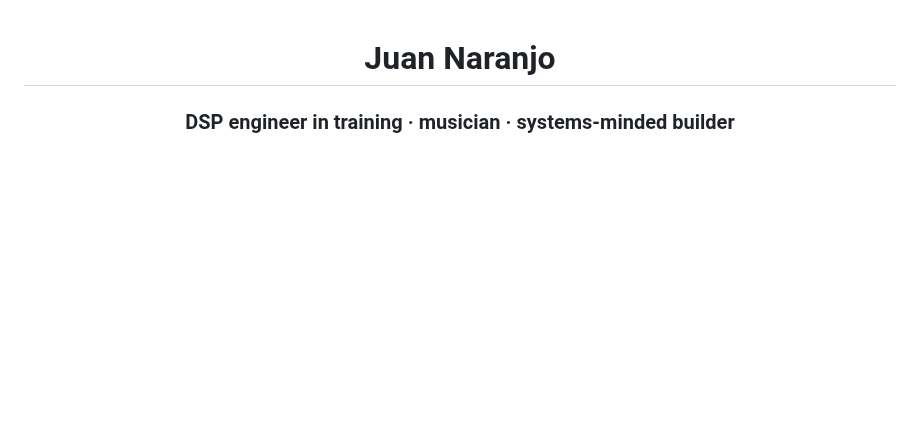
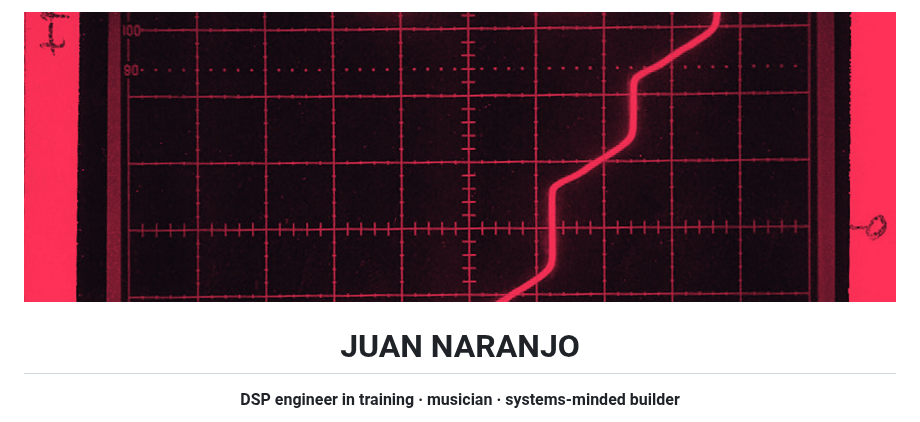
Before and after one commit to Losera/Losera, a Markdown page: README.md, the part around one of its changes. GitHub-like rendering; pictures changed too: assets/signal-trace-banner.jpg (added); blank space fills up the shorter version.

```diff
--- a/README.md
+++ b/README.md
@@ -1,7 +1,8 @@
+<img src="./assets/signal-trace-banner.jpg" alt="A red and black oscilloscope trace showing quantized voltage steps" width="100%" />
 
 <div align="center">
 
-# Juan Naranjo
+# JUAN NARANJO
 
-### DSP engineer in training · musician · systems-minded builder
+**DSP engineer in training · musician · systems-minded builder**
 
```
Also changed, not shown: other parts of README.md (+34 -41 lines), assets/README.md (added, +14 -0 lines).
